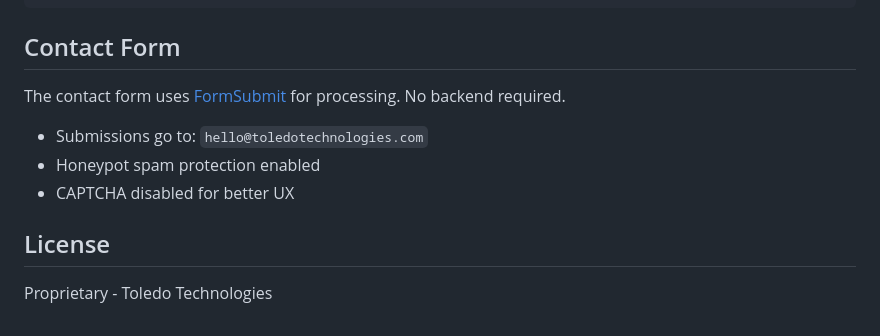
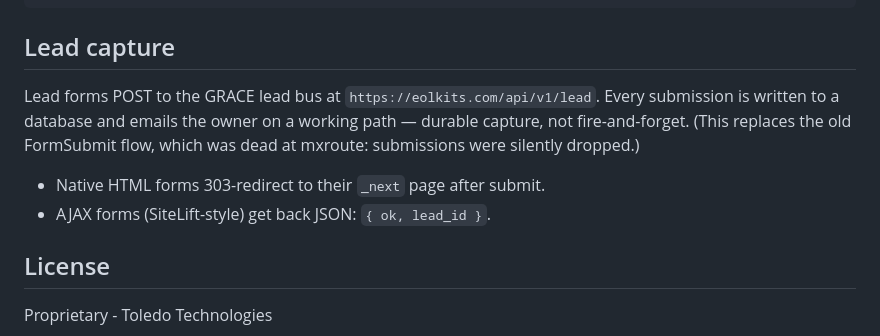
Before and after one commit to ntoledo319/ToledoTechnologies, a Markdown page: README.md, the part around the change. Drawn GitHub-style.

Commit message:
docs: lead capture now via GRACE /api/v1/lead (was FormSubmit)
Co-Authored-By: Claude Opus 4.8 (1M context) <noreply@anthropic.com>

````diff
--- a/README.md
+++ b/README.md
@@ -158,13 +158,12 @@ testimonial:
 ---
 ```
 
-## Contact Form
+## Lead capture
 
-The contact form uses [FormSubmit](https://formsubmit.co/) for processing. No backend required.
+Lead forms POST to the GRACE lead bus at `https://eolkits.com/api/v1/lead`. Every submission is written to a database and emails the owner on a working path — durable capture, not fire-and-forget. (This replaces the old FormSubmit flow, which was dead at mxroute: submissions were silently dropped.)
 
-- Submissions go to: `hello@toledotechnologies.com`
-- Honeypot spam protection enabled
-- CAPTCHA disabled for better UX
+- Native HTML forms 303-redirect to their `_next` page after submit.
+- AJAX forms (SiteLift-style) get back JSON: `{ ok, lead_id }`.
 
 ## License
 
````
